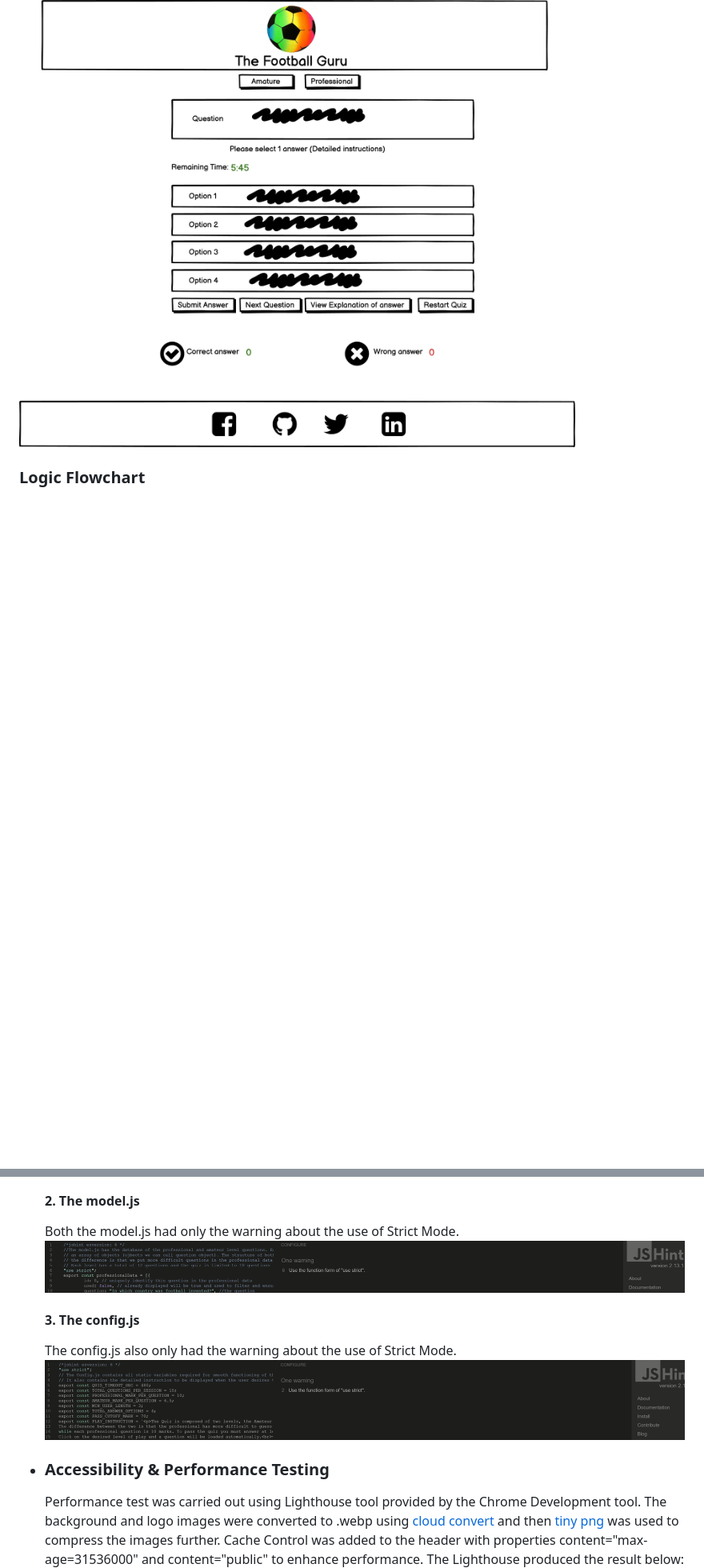
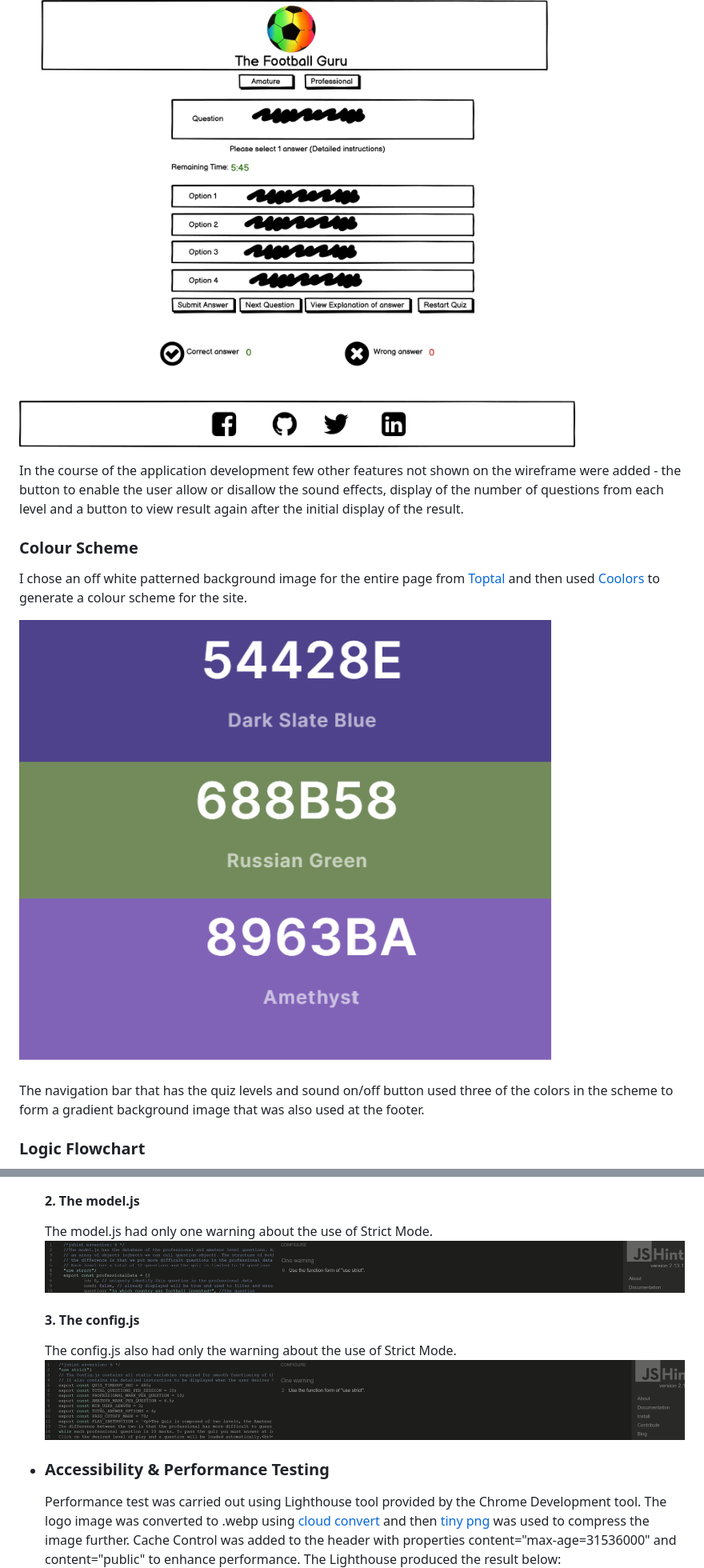
Before and after one commit to Polyanyanwu/football-quiz-pp2, a Markdown page: README.md, 2 parts joined by grey strips. Shown: that part at 80% size. Drawn GitHub-style; pictures changed too: docs/color-scheme.png (added); blank space fills up the shorter version.

```diff
--- a/README.md
+++ b/README.md
@@ -75,6 +77,17 @@ I intend the application to be useful to any lover of football or anyone desirou
 ### **Wireframe - Design of the Site**
 The application is a one-page website with modal window pop ups that provide feedbacks and other necessary information like the explanation of answers, entry of username and detailed instructions for the quiz.  The Wireframe for the site is shown below.
 ![Design of Wireframe](/docs/football_quiz_wireframe.png)
+
+In the course of the application development few other features not shown on the wireframe were added - the button to enable the user allow or disallow the sound effects, display of the number of questions from each level and a button to view result again after the initial display of the result.
+
+<div id= "color-scheme"></div>
+
+### **Colour Scheme**
+I chose an off white patterned background image for the entire page from [Toptal](https://www.toptal.com/designers/subtlepatterns/) and then used [Coolors](https://coolors.co/) to generate a colour scheme for the site.
+
+![Colour Scheme](/docs/color-scheme.png)
+
+The navigation bar that has the quiz levels and sound on/off button used three of the colors in the scheme to form a gradient background image that was also used at the footer.
 
 <div id="flowchart"></div>
 
@@ -176,16 +196,16 @@ The application is usable as it is but has limited set of questions. An API coul
 
     ![JSHINT Validation Result for controller.js](/docs/controller_jshint.png)
     #### <b>2. The model.js</b>
-    Both the model.js had only the warning about the use of Strict Mode.
+    The model.js had only one warning about the use of Strict Mode.
     ![JSHINT Validation Result for model.js](/docs/model_jshint.png)
 
     #### <b>3. The config.js</b>
-    The config.js also only had the warning about the use of Strict Mode.
+    The config.js also had only the warning about the use of Strict Mode.
     ![JSHINT Validation Result for config.js](/docs/config_jshint.png)
 
 * ### **Accessibility & Performance Testing** <a id="performance-testing"></a>
 
-    Performance test was carried out using Lighthouse tool provided by the Chrome Development tool.  The background and logo images were converted to .webp using  [cloud convert](https://cloudconvert.com/) and then  [tiny png](https://tinypng.com/) was used to compress the images further. Cache Control was added to the header with properties content="max-age=31536000" and content="public" to enhance performance. The Lighthouse produced the result below:
+    Performance test was carried out using Lighthouse tool provided by the Chrome Development tool.  The logo image was converted to .webp using  [cloud convert](https://cloudconvert.com/) and then  [tiny png](https://tinypng.com/) was used to compress the image further. Cache Control was added to the header with properties content="max-age=31536000" and content="public" to enhance performance. The Lighthouse produced the result below:
     ![Performance Result](/docs/lighthouse.png)
 
 
```
Also changed, not shown: other parts of README.md (+24 -14 lines), docs/main-page.png (deleted), 1 other file.
